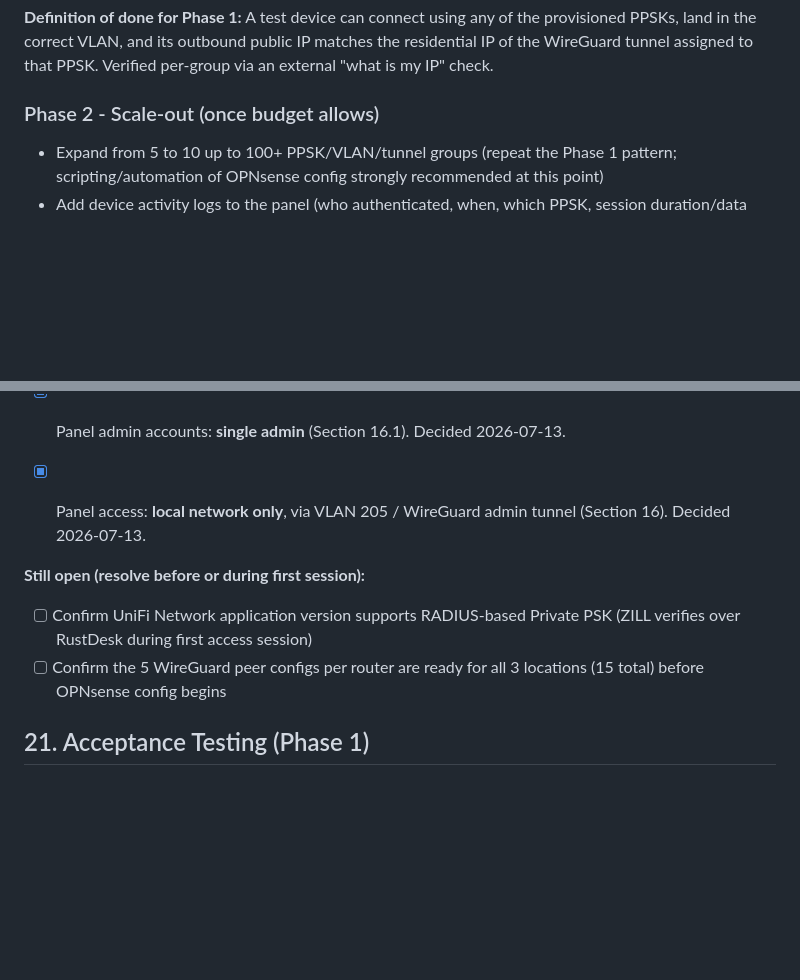
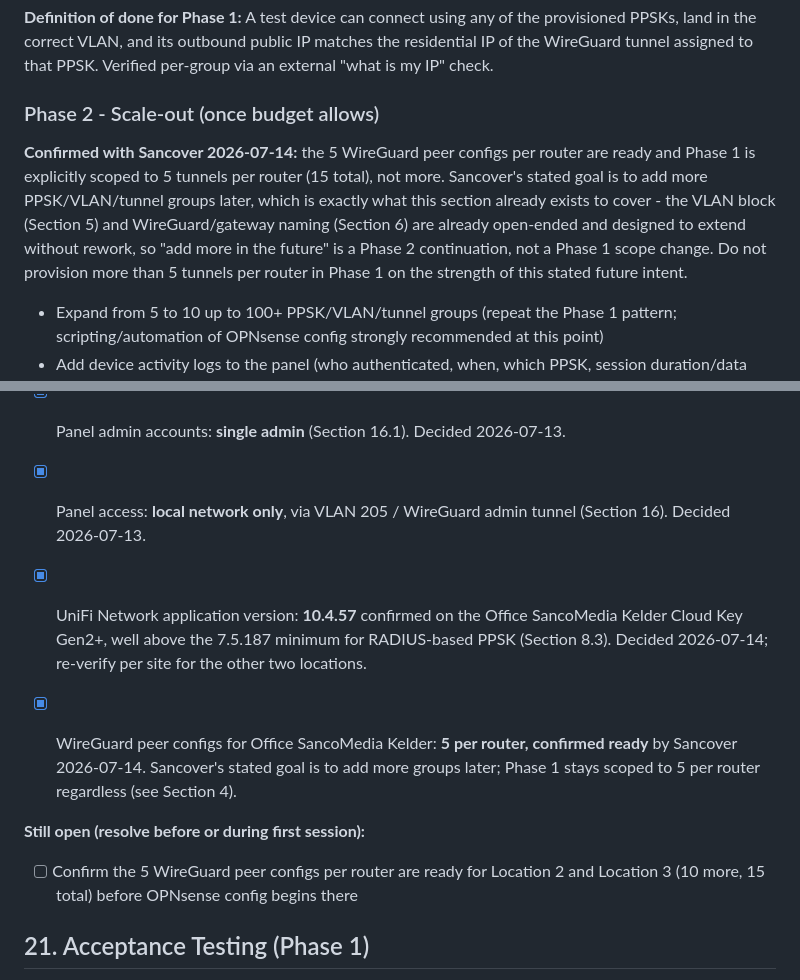
Before and after one commit to Zilleali/Zonclave, a Markdown page: CLAUDE.md, 2 parts joined by grey strips. Drawn GitHub-style; blank space fills up the shorter version.

```diff
--- a/CLAUDE.md
+++ b/CLAUDE.md
@@ -125,6 +125,8 @@ UniFi USW-16-PoE
 **Definition of done for Phase 1:** A test device can connect using any of the provisioned PPSKs, land in the correct VLAN, and its outbound public IP matches the residential IP of the WireGuard tunnel assigned to that PPSK. Verified per-group via an external "what is my IP" check.
 
 ### Phase 2 - Scale-out (once budget allows)
+
+**Confirmed with Sancover 2026-07-14:** the 5 WireGuard peer configs per router are ready and Phase 1 is explicitly scoped to 5 tunnels per router (15 total), not more. Sancover's stated goal is to add more PPSK/VLAN/tunnel groups later, which is exactly what this section already exists to cover - the VLAN block (Section 5) and WireGuard/gateway naming (Section 6) are already open-ended and designed to extend without rework, so "add more in the future" is a Phase 2 continuation, not a Phase 1 scope change. Do not provision more than 5 tunnels per router in Phase 1 on the strength of this stated future intent.
 
 - Expand from 5 to 10 up to 100+ PPSK/VLAN/tunnel groups (repeat the Phase 1 pattern; scripting/automation of OPNsense config strongly recommended at this point)
 - Add device activity logs to the panel (who authenticated, when, which PPSK, session duration/data use)
@@ -514,10 +516,12 @@ This is only feasible cleanly because of the service-layer separation in Section
 - [x] Panel admin accounts: **single admin** (Section 16.1). Decided 2026-07-13.
 - [x] Panel access: **local network only**, via VLAN 205 / WireGuard admin tunnel (Section 16). Decided 2026-07-13.
 
+- [x] UniFi Network application version: **10.4.57** confirmed on the Office SancoMedia Kelder Cloud Key Gen2+, well above the 7.5.187 minimum for RADIUS-based PPSK (Section 8.3). Decided 2026-07-14; re-verify per site for the other two locations.
+- [x] WireGuard peer configs for Office SancoMedia Kelder: **5 per router, confirmed ready** by Sancover 2026-07-14. Sancover's stated goal is to add more groups later; Phase 1 stays scoped to 5 per router regardless (see Section 4).
+
 **Still open (resolve before or during first session):**
 
-- [ ] Confirm UniFi Network application version supports RADIUS-based Private PSK (ZILL verifies over RustDesk during first access session)
-- [ ] Confirm the 5 WireGuard peer configs per router are ready for all 3 locations (15 total) before OPNsense config begins
+- [ ] Confirm the 5 WireGuard peer configs per router are ready for Location 2 and Location 3 (10 more, 15 total) before OPNsense config begins there
 
 ## 21. Acceptance Testing (Phase 1)
 
```
Also changed, not shown: docs/runbook/phase1-opnsense-unifi.md (+25 -15 lines).
